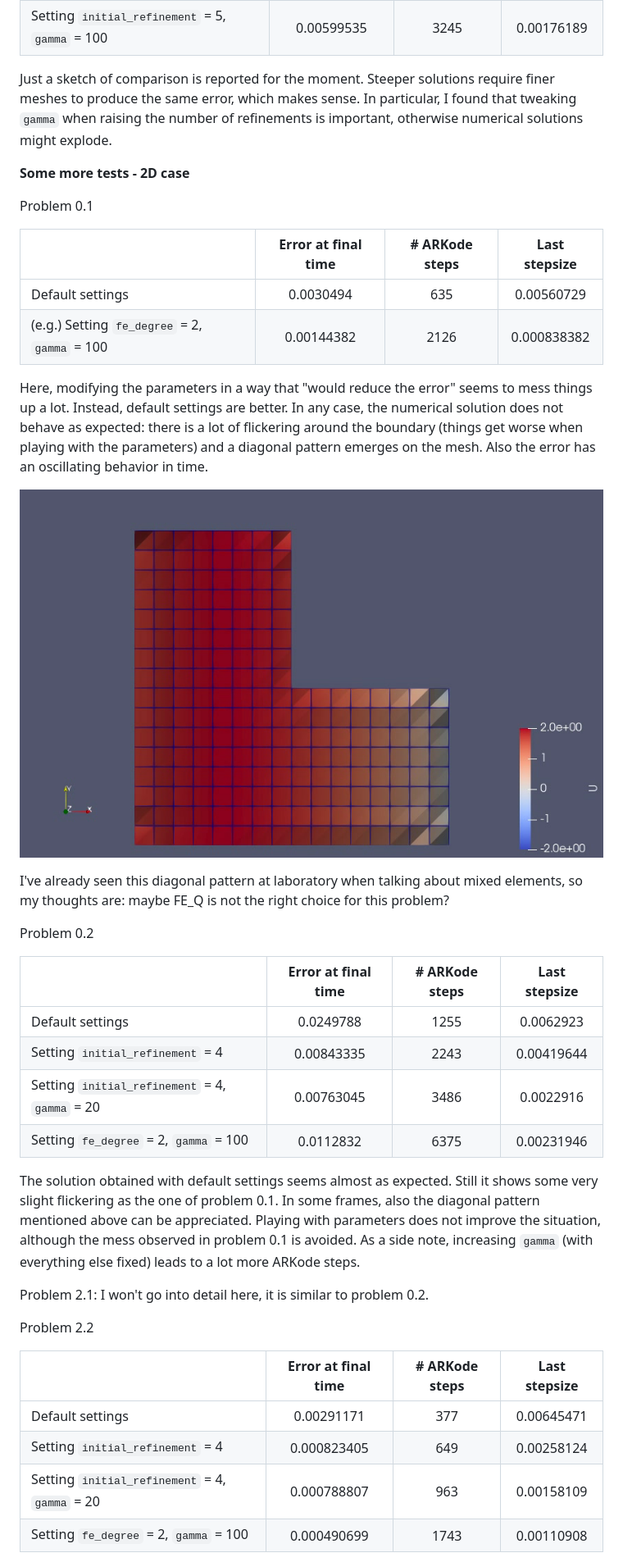
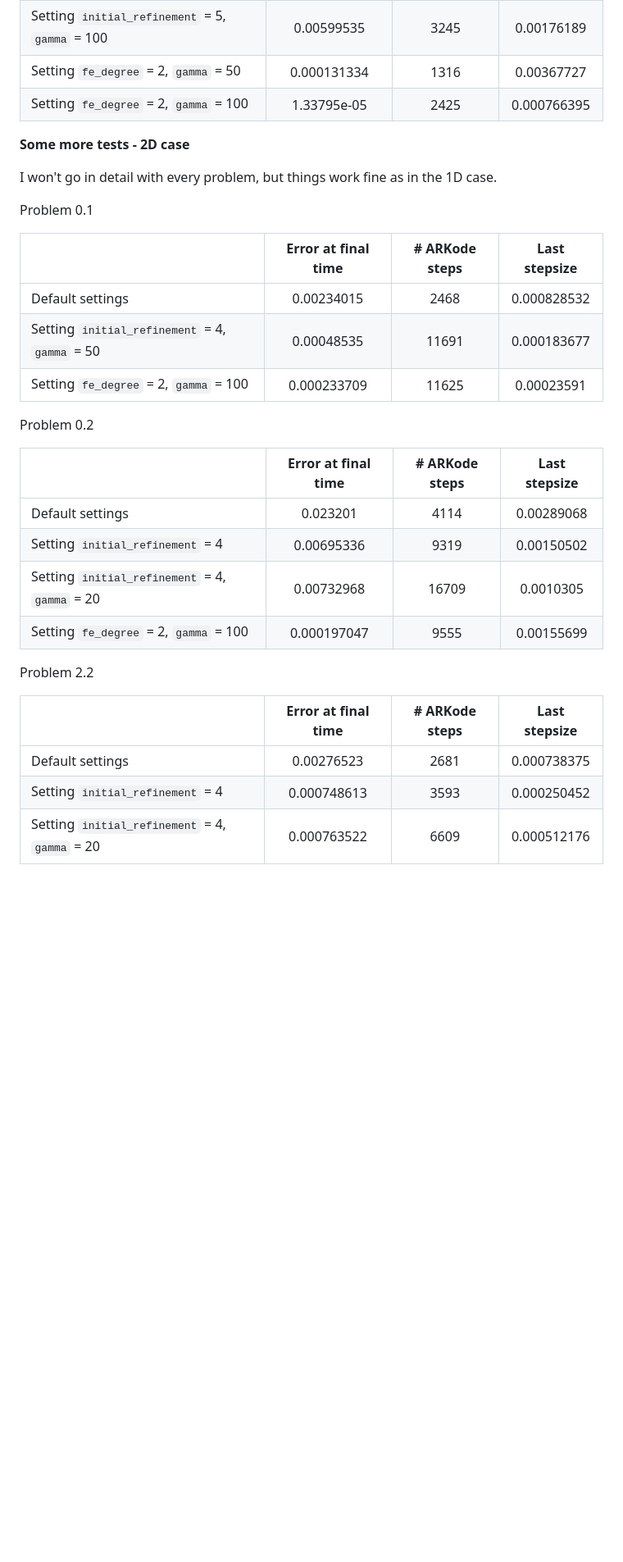
Before and after one commit to ste-dtst/nmpde-project, a Markdown page: README.md, the part around one of its changes. Shown at 82% size. Drawn GitHub-style; pictures changed too: 0_1pbm_2d.png (deleted); blank space fills up the shorter version.

```diff
--- a/README.md
+++ b/README.md
@@ -79,44 +112,38 @@ Problem 1.1
 | ------------------------------------------------- |:------------------: | :------------: | :-----------: |
 | Default settings    								| 0.123111	 		  | 186 		   | 0.0015718     |
 | Setting `initial_refinement` = 5, `gamma` = 100 	| 0.00599535 		  | 3245 		   | 0.00176189    |
-
-Just a sketch of comparison is reported for the moment. Steeper solutions require finer meshes to produce the same error, which makes sense. In particular, I found that tweaking `gamma` when raising the number of refinements is important, otherwise numerical solutions might explode.
+| Setting `fe_degree` = 2, `gamma` = 50 			| 0.000131334		  | 1316 		   | 0.00367727    |
+| Setting `fe_degree` = 2, `gamma` = 100 			| 1.33795e-05		  | 2425 		   | 0.000766395   |
 
 
 **Some more tests - 2D case**
+
+I won't go in detail with every problem, but things work fine as in the 1D case.
 
 Problem 0.1
 
 |  		  											| Error at final time | # ARKode steps | Last stepsize |
 | ------------------------------------------------- |:------------------: | :------------: | :-----------: |
-| Default settings    								| 0.0030494 		  | 635 		   | 0.00560729    |
-| (e.g.) Setting `fe_degree` = 2, `gamma` = 100 	| 0.00144382 		  | 2126 		   | 0.000838382   |
+| Default settings    								| 0.00234015 		  | 2468 		   | 0.000828532   |
+| Setting `initial_refinement` = 4, `gamma` = 50 	| 0.00048535 		  | 11691 		   | 0.000183677   |
+| Setting `fe_degree` = 2, `gamma` = 100 			| 0.000233709 		  | 11625 		   | 0.00023591    |
 
-Here, modifying the parameters in a way that "would reduce the error" seems to mess things up a lot. Instead, default settings are better. In any case, the numerical solution does not behave as expected: there is a lot of flickering around the boundary (things get worse when playing with the parameters) and a diagonal pattern emerges on the mesh. Also the error has an oscillating behavior in time.
-
-![Problem 0.1 visualization](./0_1pbm_2d.png)
-
-I've already seen this diagonal pattern at laboratory when talking about mixed elements, so my thoughts are: maybe FE_Q is not the right choice for this problem?
 
 Problem 0.2
 
 |  		  											| Error at final time | # ARKode steps | Last stepsize |
 | ------------------------------------------------- |:------------------: | :------------: | :-----------: |
-| Default settings    								| 0.0249788 		  | 1255 		   | 0.0062923     |
-| Setting `initial_refinement` = 4					| 0.00843335 		  | 2243 		   | 0.00419644    |
-| Setting `initial_refinement` = 4, `gamma` = 20 	| 0.00763045 		  | 3486 		   | 0.0022916     |
-| Setting `fe_degree` = 2, `gamma` = 100 			| 0.0112832 		  | 6375 		   | 0.00231946    |
+| Default settings    								| 0.023201	 		  | 4114 		   | 0.00289068    |
+| Setting `initial_refinement` = 4					| 0.00695336 		  | 9319 		   | 0.00150502    |
+| Setting `initial_refinement` = 4, `gamma` = 20 	| 0.00732968 		  | 16709 		   | 0.0010305     |
+| Setting `fe_degree` = 2, `gamma` = 100 			| 0.000197047 		  | 9555 		   | 0.00155699    |
 
-The solution obtained with default settings seems almost as expected. Still it shows some very slight flickering as the one of problem 0.1. In some frames, also the diagonal pattern mentioned above can be appreciated. Playing with parameters does not improve the situation, although the mess observed in problem 0.1 is avoided. As a side note, increasing `gamma` (with everything else fixed) leads to a lot more ARKode steps.
-
-Problem 2.1: I won't go into detail here, it is similar to problem 0.2.
 
 Problem 2.2
 
 |  		  											| Error at final time | # ARKode steps | Last stepsize |
 | ------------------------------------------------- |:------------------: | :------------: | :-----------: |
-| Default settings    								| 0.00291171 		  | 377 		   | 0.00645471    |
-| Setting `initial_refinement` = 4					| 0.000823405 		  | 649 		   | 0.00258124    |
-| Setting `initial_refinement` = 4, `gamma` = 20 	| 0.000788807 		  | 963 		   | 0.00158109    |
-| Setting `fe_degree` = 2, `gamma` = 100 			| 0.000490699 		  | 1743 		   | 0.00110908    |
+| Default settings    								| 0.00276523 		  | 2681 		   | 0.000738375   |
+| Setting `initial_refinement` = 4					| 0.000748613 		  | 3593 		   | 0.000250452   |
+| Setting `initial_refinement` = 4, `gamma` = 20 	| 0.000763522 		  | 6609 		   | 0.000512176   |
 
```
Also changed, not shown: other parts of README.md (+46 -14 lines), 2_2pbm_2d(2).png (added), 2_2pbm_2d.png, 1 other file.
